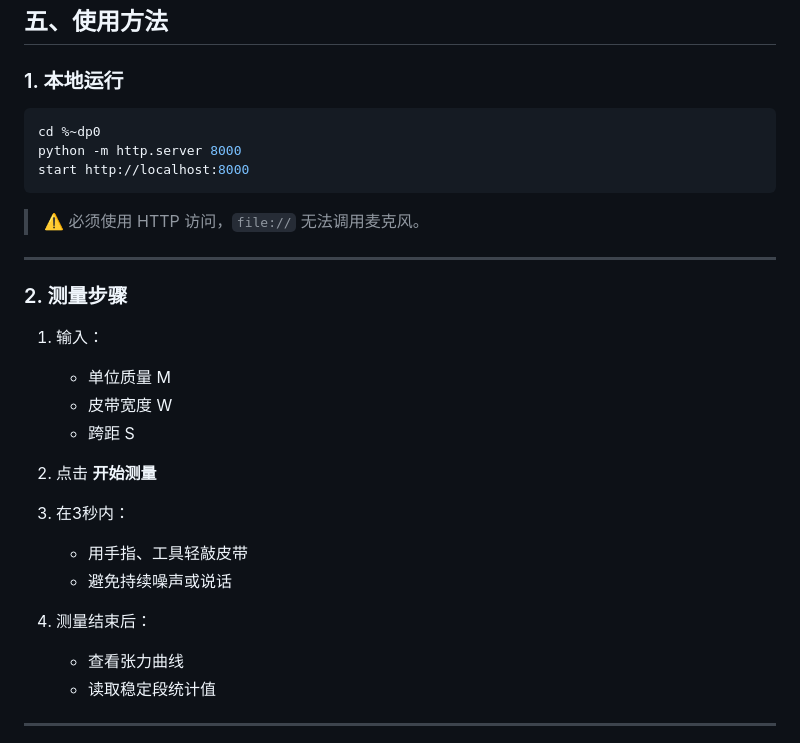
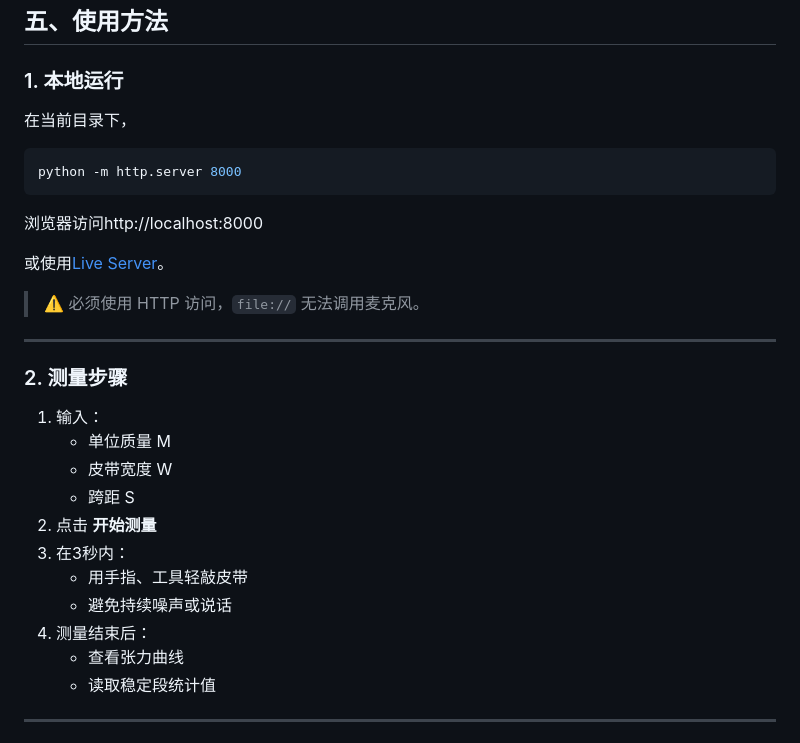
Before and after one commit to MalvernLove/Acoustic-Belt-Tension-Meter, a Markdown page: README.md, the part around one of its changes. Drawn GitHub-style.

````diff
--- a/README.md
+++ b/README.md
@@ -86,11 +86,13 @@ $` T = 4 \times M \times W \times S^2 \times f^2 \times 10^{-9} `$
 
 ### 1. 本地运行
 
+在当前目录下，
 ```bash
-cd %~dp0
 python -m http.server 8000
-start http://localhost:8000
 ```
+浏览器访问http://localhost:8000
+
+或使用[Live Server](https://marketplace.visualstudio.com/items?itemName=ritwickdey.LiveServer)。
 
 > ⚠️ 必须使用 HTTP 访问，`file://` 无法调用麦克风。
 
@@ -99,17 +101,14 @@ start http://localhost:8000
 ### 2. 测量步骤
 
 1. 输入：
-
    * 单位质量 M
    * 皮带宽度 W
    * 跨距 S
 2. 点击 **开始测量**
 3. 在3秒内：
-
    * 用手指、工具轻敲皮带
    * 避免持续噪声或说话
 4. 测量结束后：
-
    * 查看张力曲线
    * 读取稳定段统计值
 
````
Also changed, not shown: other parts of README.md (+2 -2 lines).
